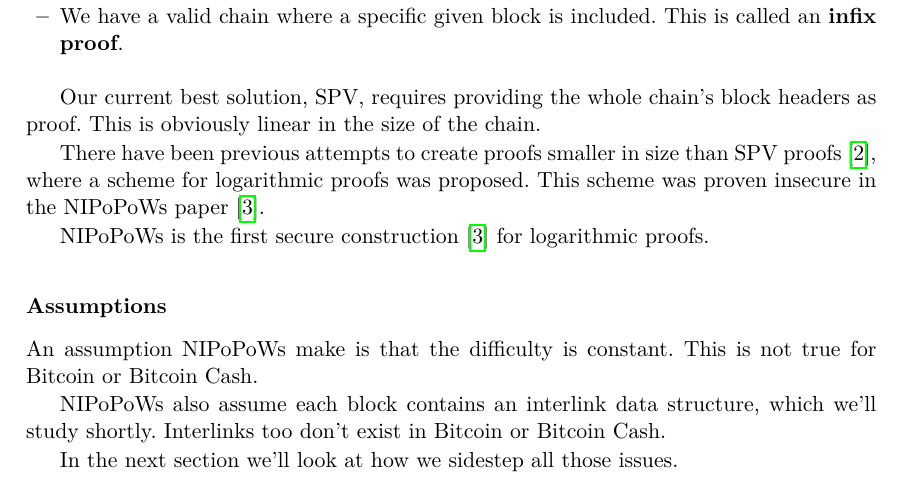
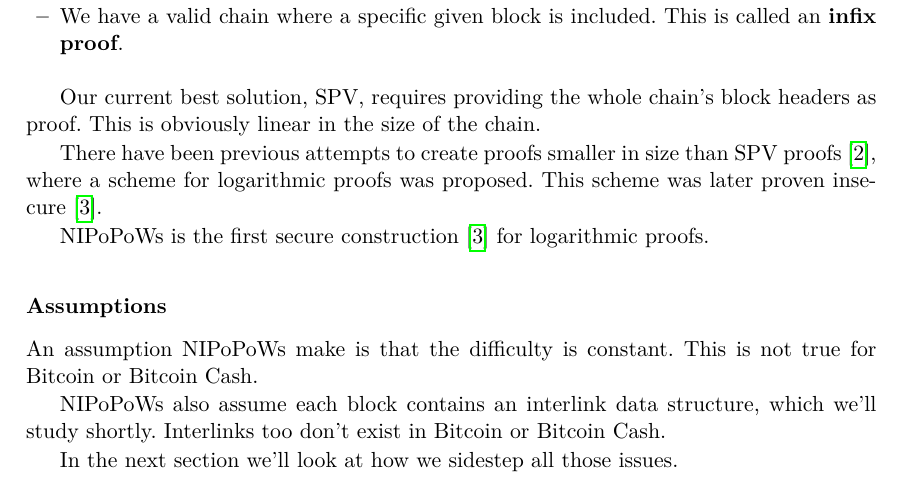
Before and after one commit to gtklocker/thesis, a LaTeX paper (paper.tex): part of page 5 of 6, cut so that both start at the same text. Compiled offline with pdfLaTeX.

Commit message:
tone down insecurity of kls

```diff
--- a/paper.tex
+++ b/paper.tex
@@ -118,7 +118,7 @@ headers as proof. This is obviously linear in the size of the chain.
 
 There have been previous attempts to create proofs smaller in size than SPV
 proofs~\cite{KLS}, where a scheme for logarithmic proofs was proposed.
-This scheme was proven insecure in the NIPoPoWs paper~\cite{nipopows}.
+This scheme was later proven insecure~\cite{nipopows}.
 
 NIPoPoWs is the first secure construction~\cite{nipopows} for logarithmic
 proofs.
```
